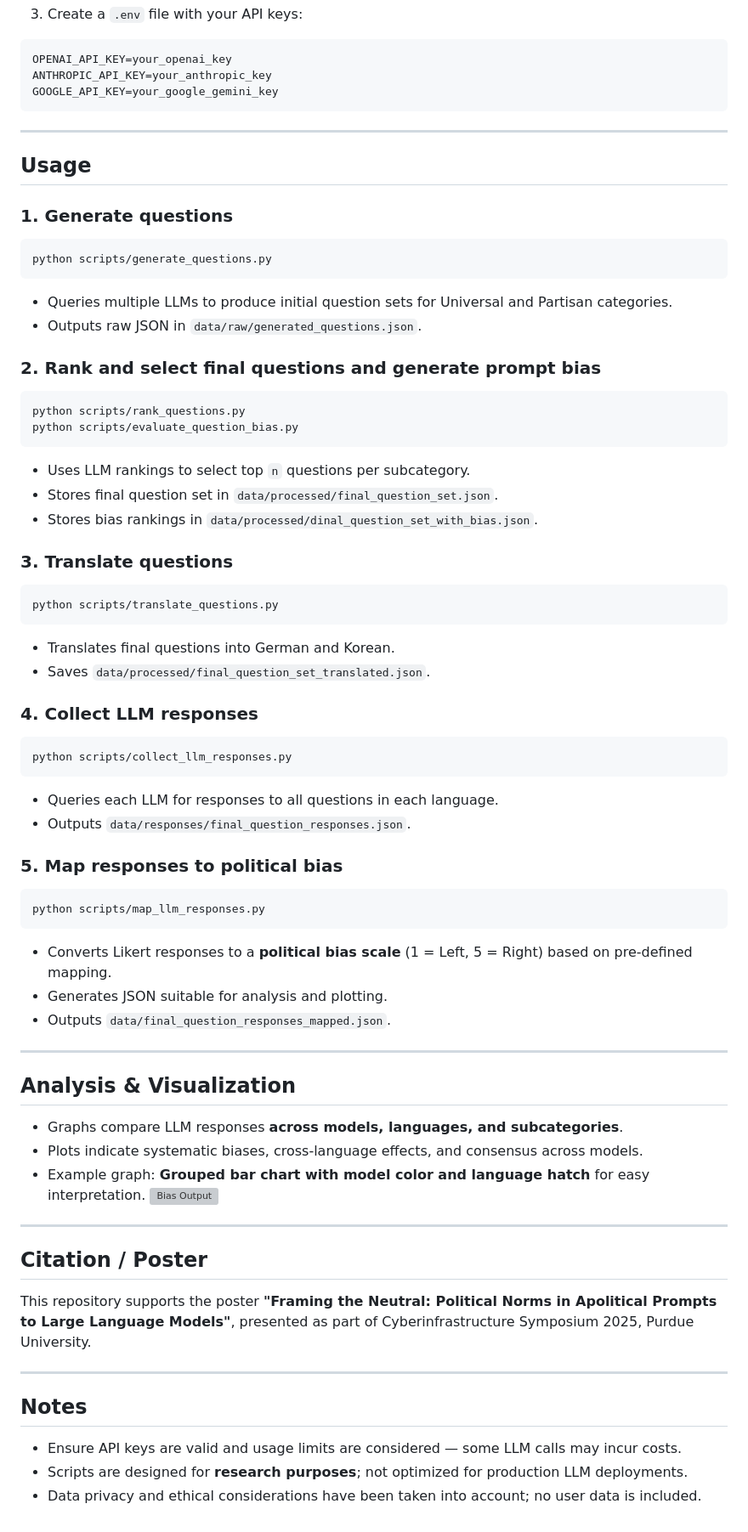
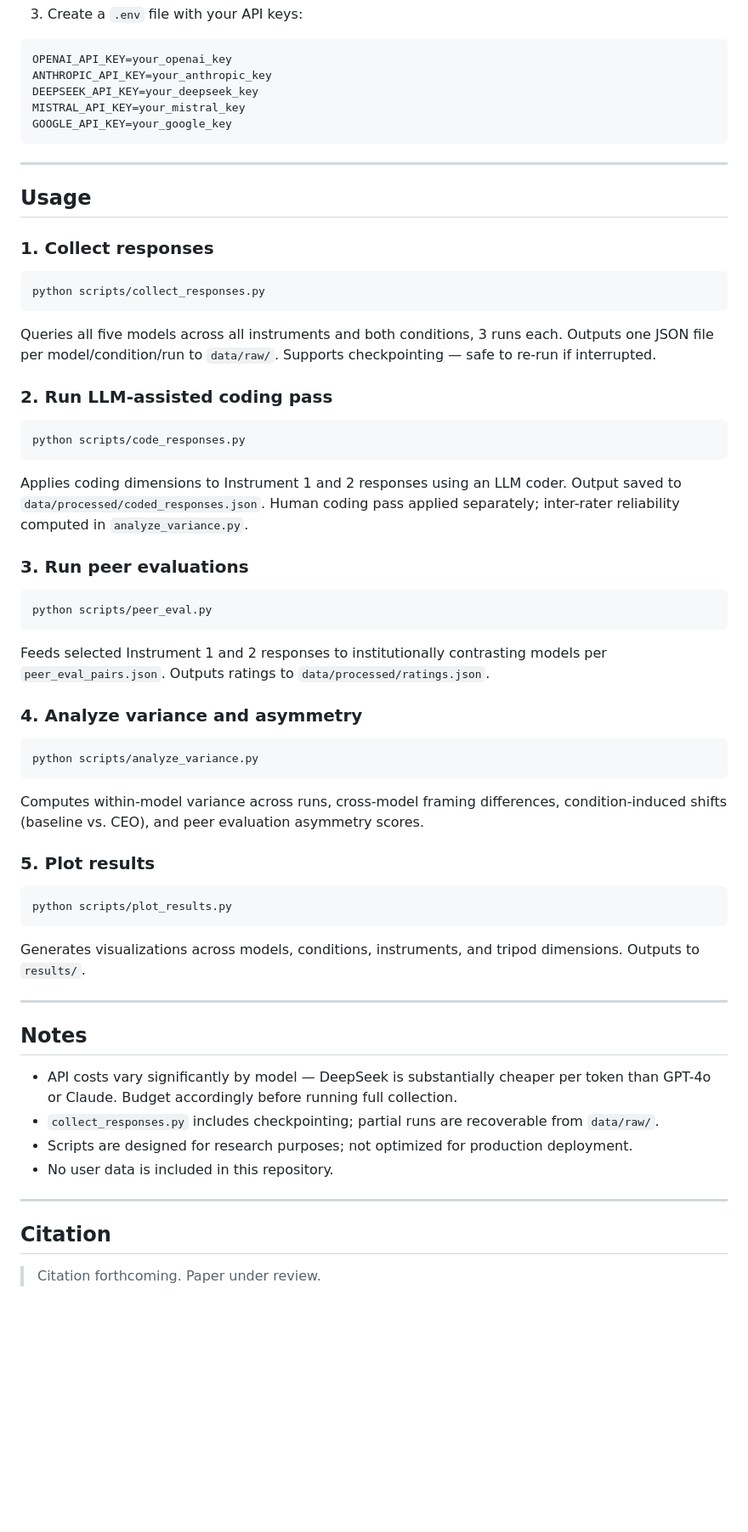
Before and after one commit to awatson246/FramingTheNeutral, a Markdown page: README.md, the part around one of its changes. Shown at 85% size. Rendered like a GitHub page; blank space fills up the shorter version; grey boxes are pictures that could not be loaded.

````diff
--- a/README.md
+++ b/README.md
@@ -70,81 +119,66 @@ pip install -r requirements.txt
 ```
 OPENAI_API_KEY=your_openai_key
 ANTHROPIC_API_KEY=your_anthropic_key
-GOOGLE_API_KEY=your_google_gemini_key
+DEEPSEEK_API_KEY=your_deepseek_key
+MISTRAL_API_KEY=your_mistral_key
+GOOGLE_API_KEY=your_google_key
 ```
 
 ---
 
-## **Usage**
+## Usage
 
-### 1. Generate questions
+### 1. Collect responses
 
 ```bash
-python scripts/generate_questions.py
+python scripts/collect_responses.py
 ```
 
-* Queries multiple LLMs to produce initial question sets for Universal and Partisan categories.
-* Outputs raw JSON in `data/raw/generated_questions.json`.
+Queries all five models across all instruments and both conditions, 3 runs each. Outputs one JSON file per model/condition/run to `data/raw/`. Supports checkpointing — safe to re-run if interrupted.
 
-### 2. Rank and select final questions and generate prompt bias
+### 2. Run LLM-assisted coding pass
 
 ```bash
-python scripts/rank_questions.py
-python scripts/evaluate_question_bias.py
+python scripts/code_responses.py
 ```
 
-* Uses LLM rankings to select top `n` questions per subcategory.
-* Stores final question set in `data/processed/final_question_set.json`.
-* Stores bias rankings in `data/processed/dinal_question_set_with_bias.json`.
+Applies coding dimensions to Instrument 1 and 2 responses using an LLM coder. Output saved to `data/processed/coded_responses.json`. Human coding pass applied separately; inter-rater reliability computed in `analyze_variance.py`.
 
-### 3. Translate questions
+### 3. Run peer evaluations
 
 ```bash
-python scripts/translate_questions.py
+python scripts/peer_eval.py
 ```
 
-* Translates final questions into German and Korean.
-* Saves `data/processed/final_question_set_translated.json`.
+Feeds selected Instrument 1 and 2 responses to institutionally contrasting models per `peer_eval_pairs.json`. Outputs ratings to `data/processed/ratings.json`.
 
-### 4. Collect LLM responses
+### 4. Analyze variance and asymmetry
 
 ```bash
-python scripts/collect_llm_responses.py
+python scripts/analyze_variance.py
 ```
 
-* Queries each LLM for responses to all questions in each language.
-* Outputs `data/responses/final_question_responses.json`.
+Computes within-model variance across runs, cross-model framing differences, condition-induced shifts (baseline vs. CEO), and peer evaluation asymmetry scores.
 
-### 5. Map responses to political bias
+### 5. Plot results
 
 ```bash
-python scripts/map_llm_responses.py
+python scripts/plot_results.py
 ```
 
-* Converts Likert responses to a **political bias scale** (1 = Left, 5 = Right) based on pre-defined mapping.
-* Generates JSON suitable for analysis and plotting.
-* Outputs `data/final_question_responses_mapped.json`.
+Generates visualizations across models, conditions, instruments, and tripod dimensions. Outputs to `results/`.
 
 ---
 
-## **Analysis & Visualization**
+## Notes
 
-* Graphs compare LLM responses **across models, languages, and subcategories**.
-* Plots indicate systematic biases, cross-language effects, and consensus across models.
-* Example graph: **Grouped bar chart with model color and language hatch** for easy interpretation.
-![Bias Output](results/llm_responses/llm_bias_plot_grouped.png)
-
+- API costs vary significantly by model — DeepSeek is substantially cheaper per token than GPT-4o or Claude. Budget accordingly before running full collection.
+- `collect_responses.py` includes checkpointing; partial runs are recoverable from `data/raw/`.
+- Scripts are designed for research purposes; not optimized for production deployment.
+- No user data is included in this repository.
 
 ---
 
-## **Citation / Poster**
+## Citation
 
-This repository supports the poster **"Framing the Neutral: Political Norms in Apolitical Prompts to Large Language Models"**, presented as part of Cyberinfrastructure Symposium 2025, Purdue University.
-
----
-
-## **Notes**
-
-* Ensure API keys are valid and usage limits are considered — some LLM calls may incur costs.
-* Scripts are designed for **research purposes**; not optimized for production LLM deployments.
-* Data privacy and ethical considerations have been taken into account; no user data is included.
+> Citation forthcoming. Paper under review.
````
Also changed, not shown: other parts of README.md (+80 -31 lines).
